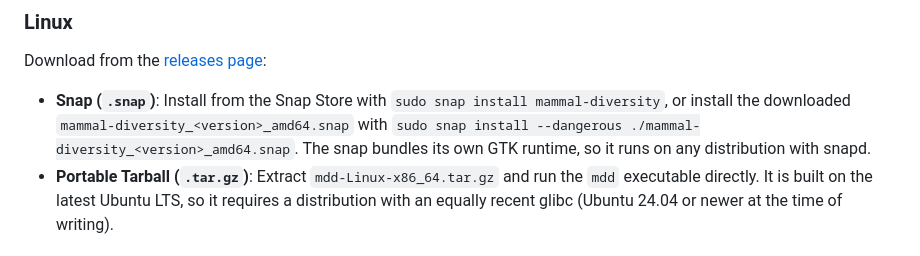
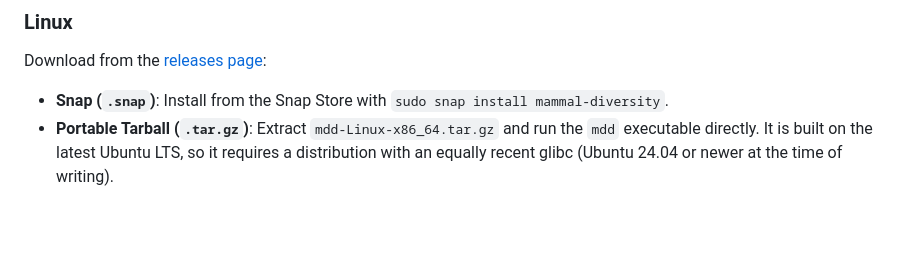
Before and after one commit to mammaldiversity/mdd_app, a Markdown page: README.md, the part around the change. Rendered like a GitHub page; blank space fills up the shorter version.

Commit message:
Clean text.

```diff
--- a/README.md
+++ b/README.md
@@ -37,7 +37,7 @@ You can download the app on the [App Store](https://apple.co/4vlBaxa). Click the
 
 Download from the [releases page](https://github.com/mammaldiversity/mdd_app/releases):
 
-- **Snap (`.snap`)**: Install from the Snap Store with `sudo snap install mammal-diversity`, or install the downloaded `mammal-diversity_<version>_amd64.snap` with `sudo snap install --dangerous ./mammal-diversity_<version>_amd64.snap`. The snap bundles its own GTK runtime, so it runs on any distribution with snapd.
+- **Snap (`.snap`)**: Install from the Snap Store with `sudo snap install mammal-diversity`.
 - **Portable Tarball (`.tar.gz`)**: Extract `mdd-Linux-x86_64.tar.gz` and run the `mdd` executable directly. It is built on the latest Ubuntu LTS, so it requires a distribution with an equally recent glibc (Ubuntu 24.04 or newer at the time of writing).
 
 ### Windows
```
